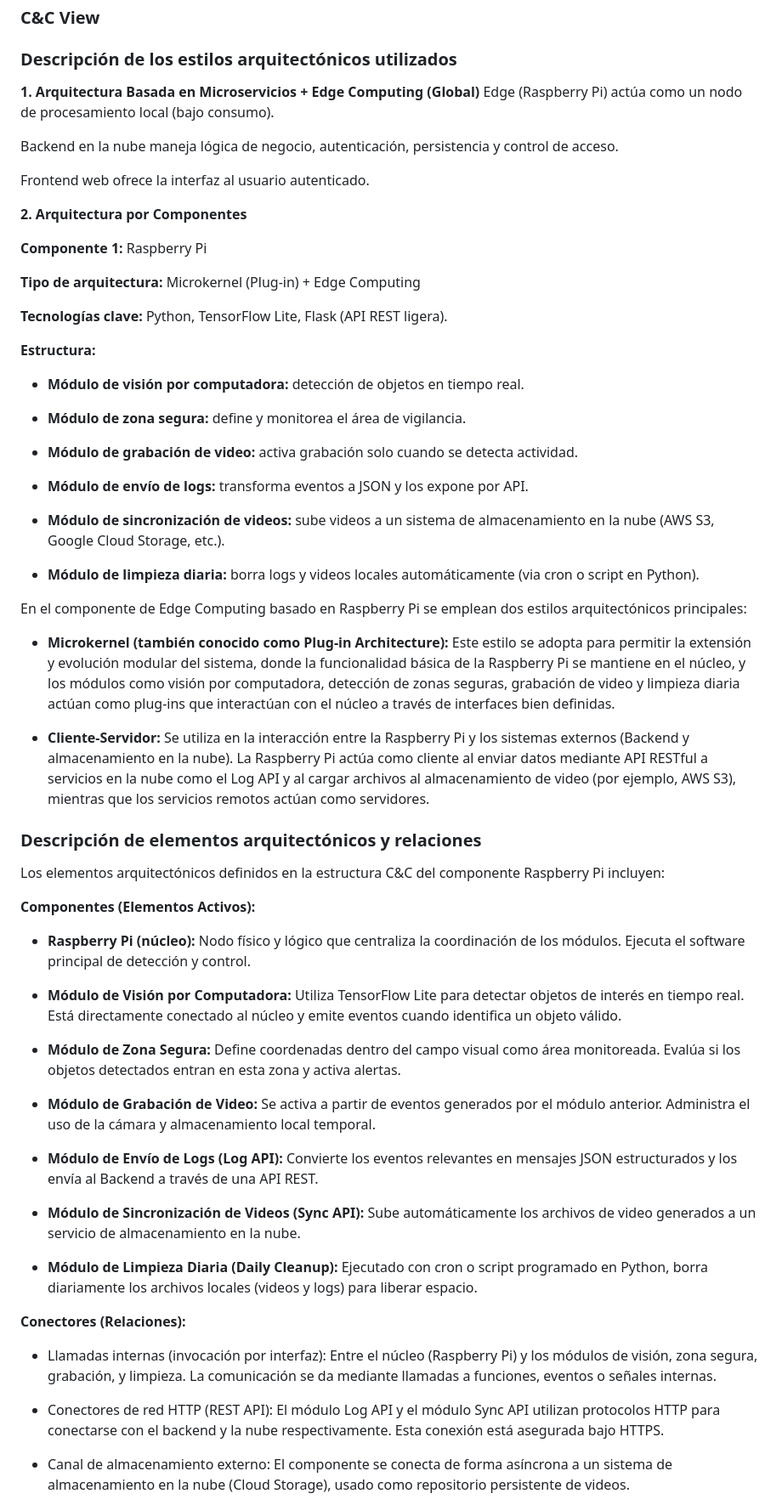
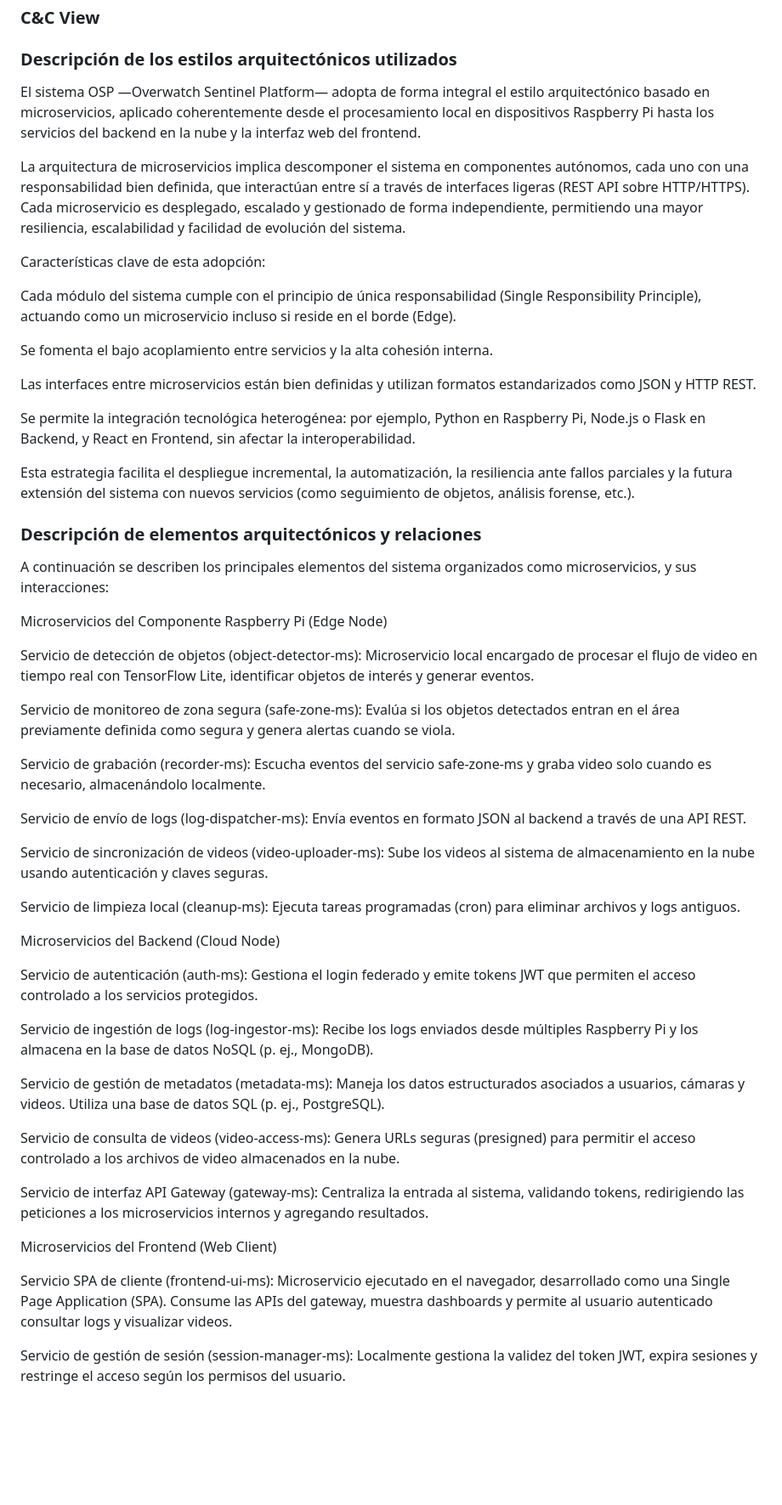
Before and after one commit to dafmontenegro/overwatch-sentinel-platform, a Markdown page: README.md, the part around the change printed below. Shown: that part at 85% size. Drawn GitHub-style; blank space fills up the shorter version.

```diff
--- a/README.md
+++ b/README.md
@@ -36,66 +36,69 @@ Esta solución está orientada a escenarios donde se requiere supervisión efici
 ### C&C View
 ### Descripción de los estilos arquitectónicos utilizados
 
-**1. Arquitectura Basada en Microservicios + Edge Computing (Global)**
-Edge (Raspberry Pi) actúa como un nodo de procesamiento local (bajo consumo).
+El sistema OSP —Overwatch Sentinel Platform— adopta de forma integral el estilo arquitectónico basado en microservicios, aplicado coherentemente desde el procesamiento local en dispositivos Raspberry Pi hasta los servicios del backend en la nube y la interfaz web del frontend.
 
-Backend en la nube maneja lógica de negocio, autenticación, persistencia y control de acceso.
+La arquitectura de microservicios implica descomponer el sistema en componentes autónomos, cada uno con una responsabilidad bien definida, que interactúan entre sí a través de interfaces ligeras (REST API sobre HTTP/HTTPS). Cada microservicio es desplegado, escalado y gestionado de forma independiente, permitiendo una mayor resiliencia, escalabilidad y facilidad de evolución del sistema.
 
-Frontend web ofrece la interfaz al usuario autenticado.
+Características clave de esta adopción:
 
-**2. Arquitectura por Componentes**
+Cada módulo del sistema cumple con el principio de única responsabilidad (Single Responsibility Principle), actuando como un microservicio incluso si reside en el borde (Edge).
 
-**Componente 1:** Raspberry Pi
+Se fomenta el bajo acoplamiento entre servicios y la alta cohesión interna.
 
-**Tipo de arquitectura:** Microkernel (Plug-in) + Edge Computing
+Las interfaces entre microservicios están bien definidas y utilizan formatos estandarizados como JSON y HTTP REST.
 
-**Tecnologías clave:** Python, TensorFlow Lite, Flask (API REST ligera).
+Se permite la integración tecnológica heterogénea: por ejemplo, Python en Raspberry Pi, Node.js o Flask en Backend, y React en Frontend, sin afectar la interoperabilidad.
 
-**Estructura:**
-
-- **Módulo de visión por computadora:** detección de objetos en tiempo real.
-
-- **Módulo de zona segura:** define y monitorea el área de vigilancia.
-
-- **Módulo de grabación de video:** activa grabación solo cuando se detecta actividad.
-
-- **Módulo de envío de logs:** transforma eventos a JSON y los expone por API.
-
-- **Módulo de sincronización de videos:** sube videos a un sistema de almacenamiento en la nube (AWS S3, Google Cloud Storage, etc.).
-
-- **Módulo de limpieza diaria:** borra logs y videos locales automáticamente (via cron o script en Python).
-
-En el componente de Edge Computing basado en Raspberry Pi se emplean dos estilos arquitectónicos principales:
-
-- **Microkernel (también conocido como Plug-in Architecture):** Este estilo se adopta para permitir la extensión y evolución modular del sistema, donde la funcionalidad básica de la Raspberry Pi se mantiene en el núcleo, y los módulos como visión por computadora, detección de zonas seguras, grabación de video y limpieza diaria actúan como plug-ins que interactúan con el núcleo a través de interfaces bien definidas.
-
-- **Cliente-Servidor:** Se utiliza en la interacción entre la Raspberry Pi y los sistemas externos (Backend y almacenamiento en la nube). La Raspberry Pi actúa como cliente al enviar datos mediante API RESTful a servicios en la nube como el Log API y al cargar archivos al almacenamiento de video (por ejemplo, AWS S3), mientras que los servicios remotos actúan como servidores.
+Esta estrategia facilita el despliegue incremental, la automatización, la resiliencia ante fallos parciales y la futura extensión del sistema con nuevos servicios (como seguimiento de objetos, análisis forense, etc.).
 
 
 ### Descripción de elementos arquitectónicos y relaciones
-Los elementos arquitectónicos definidos en la estructura C&C del componente Raspberry Pi incluyen:
 
-**Componentes (Elementos Activos):**
+A continuación se describen los principales elementos del sistema organizados como microservicios, y sus interacciones:
 
-- **Raspberry Pi (núcleo):** Nodo físico y lógico que centraliza la coordinación de los módulos. Ejecuta el software principal de detección y control.
+Microservicios del Componente Raspberry Pi (Edge Node)
 
-- **Módulo de Visión por Computadora:** Utiliza TensorFlow Lite para detectar objetos de interés en tiempo real. Está directamente conectado al núcleo y emite eventos cuando identifica un objeto válido.
+Servicio de detección de objetos (object-detector-ms):
+Microservicio local encargado de procesar el flujo de video en tiempo real con TensorFlow Lite, identificar objetos de interés y generar eventos.
 
-- **Módulo de Zona Segura:** Define coordenadas dentro del campo visual como área monitoreada. Evalúa si los objetos detectados entran en esta zona y activa alertas.
+Servicio de monitoreo de zona segura (safe-zone-ms):
+Evalúa si los objetos detectados entran en el área previamente definida como segura y genera alertas cuando se viola.
 
-- **Módulo de Grabación de Video:** Se activa a partir de eventos generados por el módulo anterior. Administra el uso de la cámara y almacenamiento local temporal.
+Servicio de grabación (recorder-ms):
+Escucha eventos del servicio safe-zone-ms y graba video solo cuando es necesario, almacenándolo localmente.
 
-- **Módulo de Envío de Logs (Log API):** Convierte los eventos relevantes en mensajes JSON estructurados y los envía al Backend a través de una API REST.
+Servicio de envío de logs (log-dispatcher-ms):
+Envía eventos en formato JSON al backend a través de una API REST.
 
-- **Módulo de Sincronización de Videos (Sync API):** Sube automáticamente los archivos de video generados a un servicio de almacenamiento en la nube.
+Servicio de sincronización de videos (video-uploader-ms):
+Sube los videos al sistema de almacenamiento en la nube usando autenticación y claves seguras.
 
-- **Módulo de Limpieza Diaria (Daily Cleanup):** Ejecutado con cron o script programado en Python, borra diariamente los archivos locales (videos y logs) para liberar espacio.
+Servicio de limpieza local (cleanup-ms):
+Ejecuta tareas programadas (cron) para eliminar archivos y logs antiguos.
 
-**Conectores (Relaciones):**
+Microservicios del Backend (Cloud Node)
 
-- Llamadas internas (invocación por interfaz): Entre el núcleo (Raspberry Pi) y los módulos de visión, zona segura, grabación, y limpieza. La comunicación se da mediante llamadas a funciones, eventos o señales internas.
+Servicio de autenticación (auth-ms):
+Gestiona el login federado y emite tokens JWT que permiten el acceso controlado a los servicios protegidos.
 
-- Conectores de red HTTP (REST API): El módulo Log API y el módulo Sync API utilizan protocolos HTTP para conectarse con el backend y la nube respectivamente. Esta conexión está asegurada bajo HTTPS.
+Servicio de ingestión de logs (log-ingestor-ms):
+Recibe los logs enviados desde múltiples Raspberry Pi y los almacena en la base de datos NoSQL (p. ej., MongoDB).
 
-- Canal de almacenamiento externo: El componente se conecta de forma asíncrona a un sistema de almacenamiento en la nube (Cloud Storage), usado como repositorio persistente de videos.
+Servicio de gestión de metadatos (metadata-ms):
+Maneja los datos estructurados asociados a usuarios, cámaras y videos. Utiliza una base de datos SQL (p. ej., PostgreSQL).
 
+Servicio de consulta de videos (video-access-ms):
+Genera URLs seguras (presigned) para permitir el acceso controlado a los archivos de video almacenados en la nube.
+
+Servicio de interfaz API Gateway (gateway-ms):
+Centraliza la entrada al sistema, validando tokens, redirigiendo las peticiones a los microservicios internos y agregando resultados.
+
+Microservicios del Frontend (Web Client)
+
+Servicio SPA de cliente (frontend-ui-ms):
+Microservicio ejecutado en el navegador, desarrollado como una Single Page Application (SPA). Consume las APIs del gateway, muestra dashboards y permite al usuario autenticado consultar logs y visualizar videos.
+
+Servicio de gestión de sesión (session-manager-ms):
+Localmente gestiona la validez del token JWT, expira sesiones y restringe el acceso según los permisos del usuario.
+
```
Also changed, not shown: other parts of README.md (+13 -0 lines).
